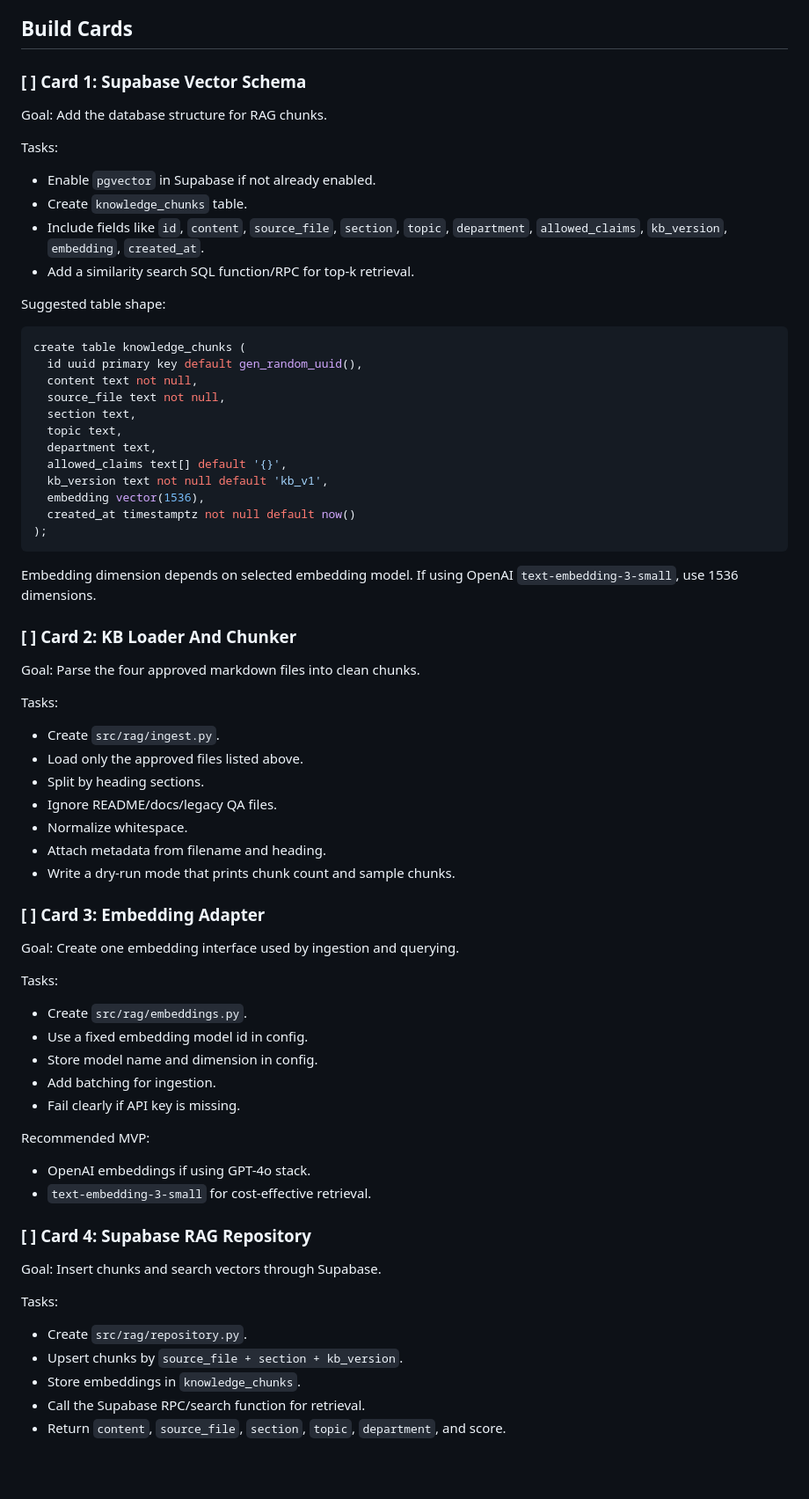
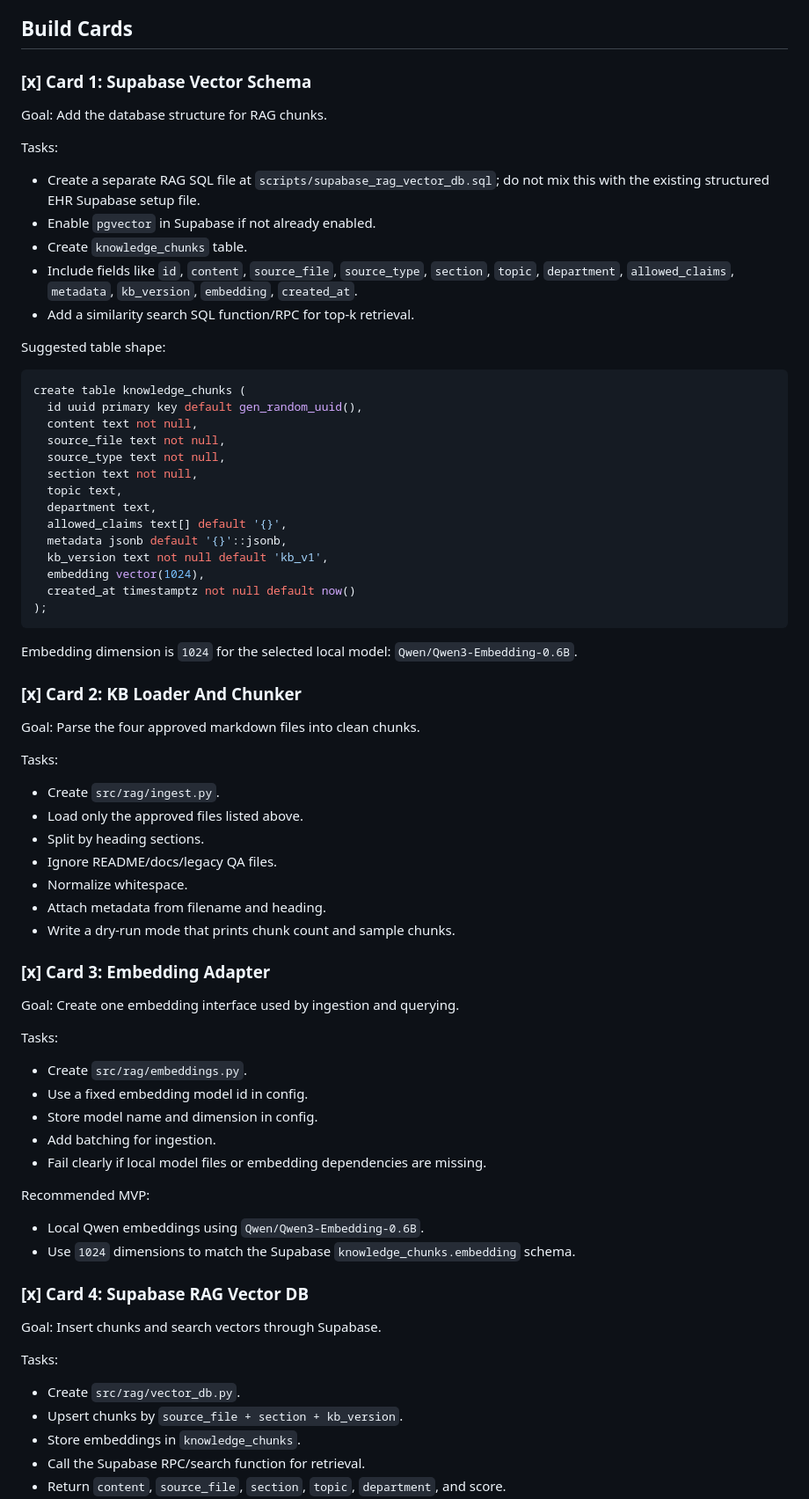
Before and after one commit to HamzaFayaz/MedCall-AI, a Markdown page: active_features/05_data_rag_cards.md, the part around one of its changes. Shown at 88% size. GitHub-like rendering; blank space fills up the shorter version.

Commit message:
Added  the 5 conponent of  to active file and converd that to features card to start building it ( RAG component)

````diff
--- a/active_features/05_data_rag_cards.md
+++ b/active_features/05_data_rag_cards.md
@@ -104,15 +104,16 @@ The LLM can decide a department from the conversation, but real doctors and slot
 
 ## Build Cards
 
-### [ ] Card 1: Supabase Vector Schema
+### [x] Card 1: Supabase Vector Schema
 
 Goal: Add the database structure for RAG chunks.
 
 Tasks:
 
+- Create a separate RAG SQL file at `scripts/supabase_rag_vector_db.sql`; do not mix this with the existing structured EHR Supabase setup file.
 - Enable `pgvector` in Supabase if not already enabled.
 - Create `knowledge_chunks` table.
-- Include fields like `id`, `content`, `source_file`, `section`, `topic`, `department`, `allowed_claims`, `kb_version`, `embedding`, `created_at`.
+- Include fields like `id`, `content`, `source_file`, `source_type`, `section`, `topic`, `department`, `allowed_claims`, `metadata`, `kb_version`, `embedding`, `created_at`.
 - Add a similarity search SQL function/RPC for top-k retrieval.
 
 Suggested table shape:
@@ -122,19 +123,21 @@ create table knowledge_chunks (
   id uuid primary key default gen_random_uuid(),
   content text not null,
   source_file text not null,
-  section text,
+  source_type text not null,
+  section text not null,
   topic text,
   department text,
   allowed_claims text[] default '{}',
+  metadata jsonb default '{}'::jsonb,
   kb_version text not null default 'kb_v1',
-  embedding vector(1536),
+  embedding vector(1024),
   created_at timestamptz not null default now()
 );
 ```
 
-Embedding dimension depends on selected embedding model. If using OpenAI `text-embedding-3-small`, use 1536 dimensions.
+Embedding dimension is `1024` for the selected local model: `Qwen/Qwen3-Embedding-0.6B`.
 
-### [ ] Card 2: KB Loader And Chunker
+### [x] Card 2: KB Loader And Chunker
 
 Goal: Parse the four approved markdown files into clean chunks.
 
@@ -148,7 +151,7 @@ Tasks:
 - Attach metadata from filename and heading.
 - Write a dry-run mode that prints chunk count and sample chunks.
 
-### [ ] Card 3: Embedding Adapter
+### [x] Card 3: Embedding Adapter
 
 Goal: Create one embedding interface used by ingestion and querying.
 
@@ -158,20 +161,20 @@ Tasks:
 - Use a fixed embedding model id in config.
 - Store model name and dimension in config.
 - Add batching for ingestion.
-- Fail clearly if API key is missing.
+- Fail clearly if local model files or embedding dependencies are missing.
 
 Recommended MVP:
 
-- OpenAI embeddings if using GPT-4o stack.
-- `text-embedding-3-small` for cost-effective retrieval.
+- Local Qwen embeddings using `Qwen/Qwen3-Embedding-0.6B`.
+- Use `1024` dimensions to match the Supabase `knowledge_chunks.embedding` schema.
 
-### [ ] Card 4: Supabase RAG Repository
+### [x] Card 4: Supabase RAG Vector DB
 
 Goal: Insert chunks and search vectors through Supabase.
 
 Tasks:
 
-- Create `src/rag/repository.py`.
+- Create `src/rag/vector_db.py`.
 - Upsert chunks by `source_file + section + kb_version`.
 - Store embeddings in `knowledge_chunks`.
 - Call the Supabase RPC/search function for retrieval.
````
Also changed, not shown: other parts of active_features/05_data_rag_cards.md (+25 -3 lines).
